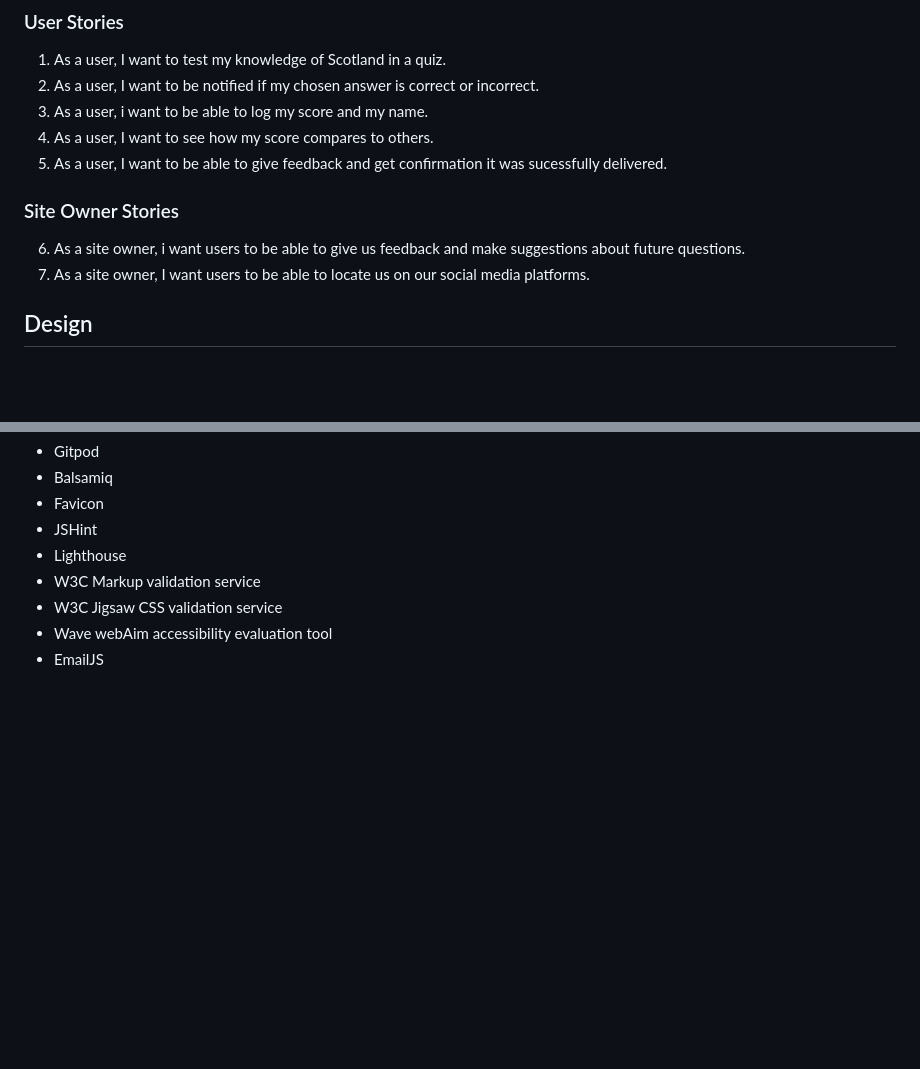
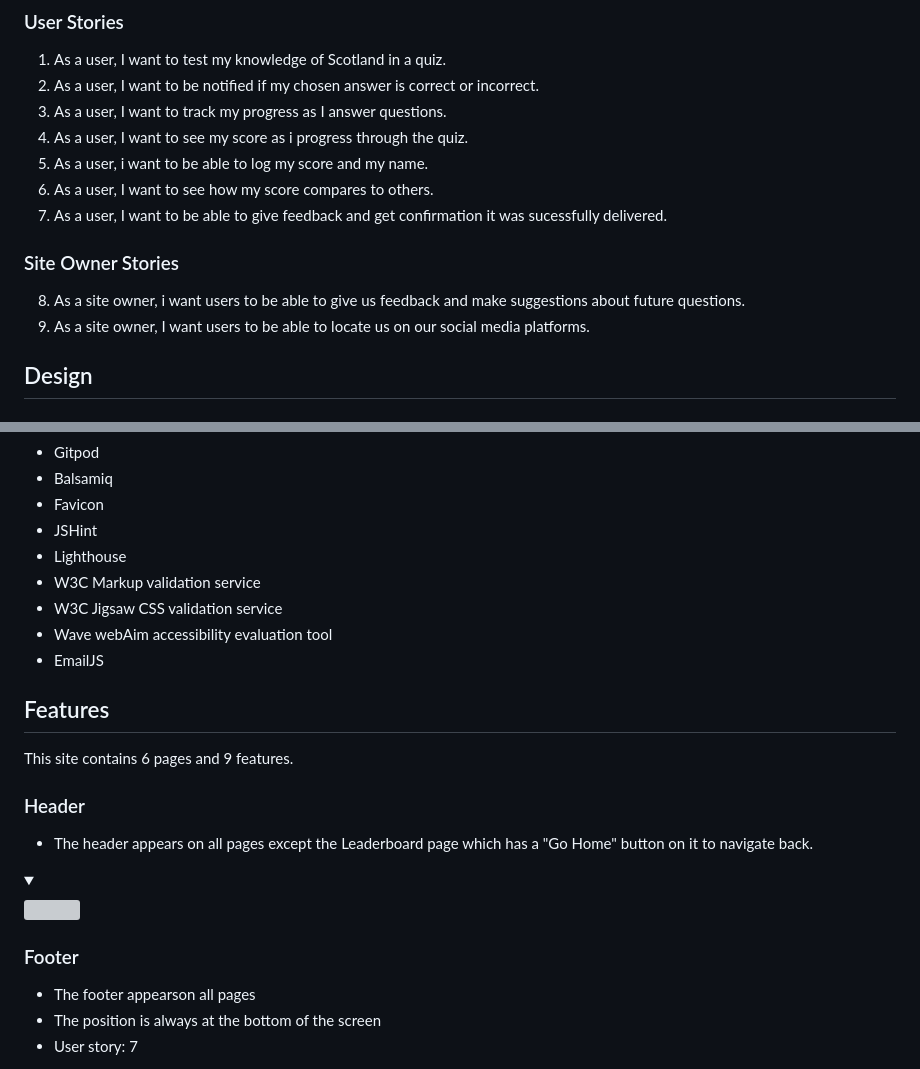
Before and after one commit to dave89gray/dave89gray-CI_PP2_QUIZZLE, a Markdown page: README.md, 2 parts joined by grey strips. Rendered like a GitHub page; folded sections open; blank space fills up the shorter version; grey boxes are pictures that could not be loaded.

```diff
--- a/README.md
+++ b/README.md
@@ -69,13 +69,15 @@ Quizzle is a fun game that aims to bring the user some happiness. The aim is to
 ### User Stories
 1. As a user, I want to test my knowledge of Scotland in a quiz.
 2. As a user, I want to be notified if my chosen answer is correct or incorrect.
-3. As a user, i want to be able to log my score and my name.
-4. As a user, I want to see how my score compares to others.
-5. As a user, I want to be able to give feedback and get confirmation it was sucessfully delivered.
+3. As a user, I want to track my progress as I answer questions.
+4. As a user, I want to see my score as i progress through the quiz.
+5. As a user, i want to be able to log my score and my name.
+6. As a user, I want to see how my score compares to others.
+7. As a user, I want to be able to give feedback and get confirmation it was sucessfully delivered.
 
 ### Site Owner Stories
-6. As a site owner, i want users to be able to give us feedback and make suggestions about future questions.
-7. As a site owner, I want users to be able to locate us on our social media platforms.
+8. As a site owner, i want users to be able to give us feedback and make suggestions about future questions.
+9. As a site owner, I want users to be able to locate us on our social media platforms.
 
 ## Design
 
@@ -137,3 +139,19 @@ The website is structured in an easy-on-the-eye way with a simple layout that is
 - W3C Jigsaw CSS validation service
 - Wave webAim accessibility evaluation tool
 - EmailJS
+
+## Features
+This site contains 6 pages and 9 features.
+
+### Header
+- The header appears on all pages except the Leaderboard page which has a "Go Home" button on it to navigate back.
+
+<details><summary></summary>
+<img src="assets/docs/features/feature-header">
+</details>
+
+### Footer
+- The footer appearson all pages
+- The position is always at the bottom of the screen
+- User story: 7
+
```
Also changed, not shown: other parts of README.md (+52 -0 lines), assets/docs/features/feature-progress.png (added), assets/docs/features/feature-quesstions.png (added), assets/docs/features/feature-score.png (added), 1 other file.
